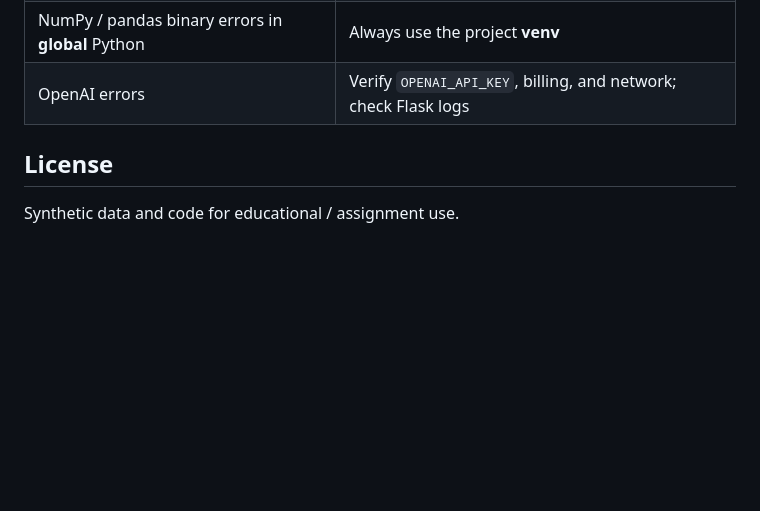
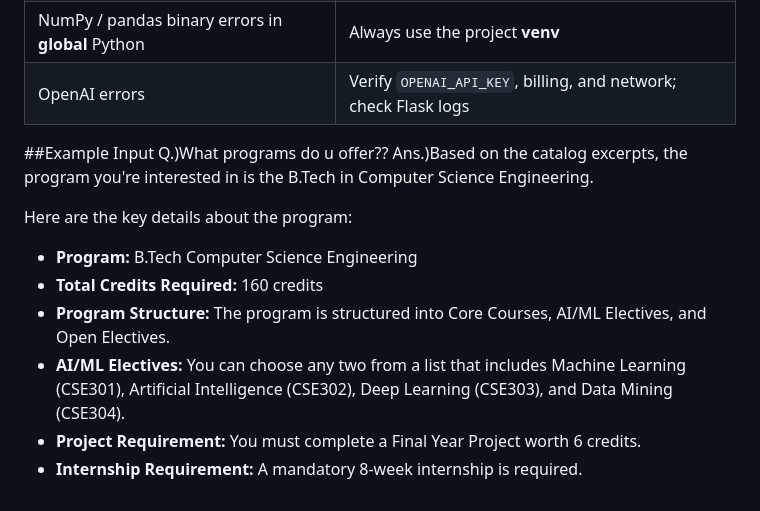
Before and after one commit to raghu22e/Agentic-RAG-Challenge, a Markdown page: README.md, the part around one of its changes. Drawn GitHub-style; blank space fills up the shorter version.

```diff
--- a/README.md
+++ b/README.md
@@ -223,6 +223,15 @@ Content is **fictional** but structured like Indian UG handbooks for the assignm
 | NumPy / pandas binary errors in **global** Python | Always use the project **venv** |
 | OpenAI errors | Verify `OPENAI_API_KEY`, billing, and network; check Flask logs |
 
-## License
+##Example Input
+Q.)What programs do u offer??
+Ans.)Based on the catalog excerpts, the program you're interested in is the B.Tech in Computer Science Engineering.
 
-Synthetic data and code for educational / assignment use.
+Here are the key details about the program:
+
+*   **Program:** B.Tech Computer Science Engineering
+*   **Total Credits Required:** 160 credits
+*   **Program Structure:** The program is structured into Core Courses, AI/ML Electives, and Open Electives.
+*   **AI/ML Electives:** You can choose any two from a list that includes Machine Learning (CSE301), Artificial Intelligence (CSE302), Deep Learning (CSE303), and Data Mining (CSE304).
+*   **Project Requirement:** You must complete a Final Year Project worth 6 credits.
+*   **Internship Requirement:** A mandatory 8-week internship is required.
```
Also changed, not shown: other parts of README.md (+1 -1 lines).
